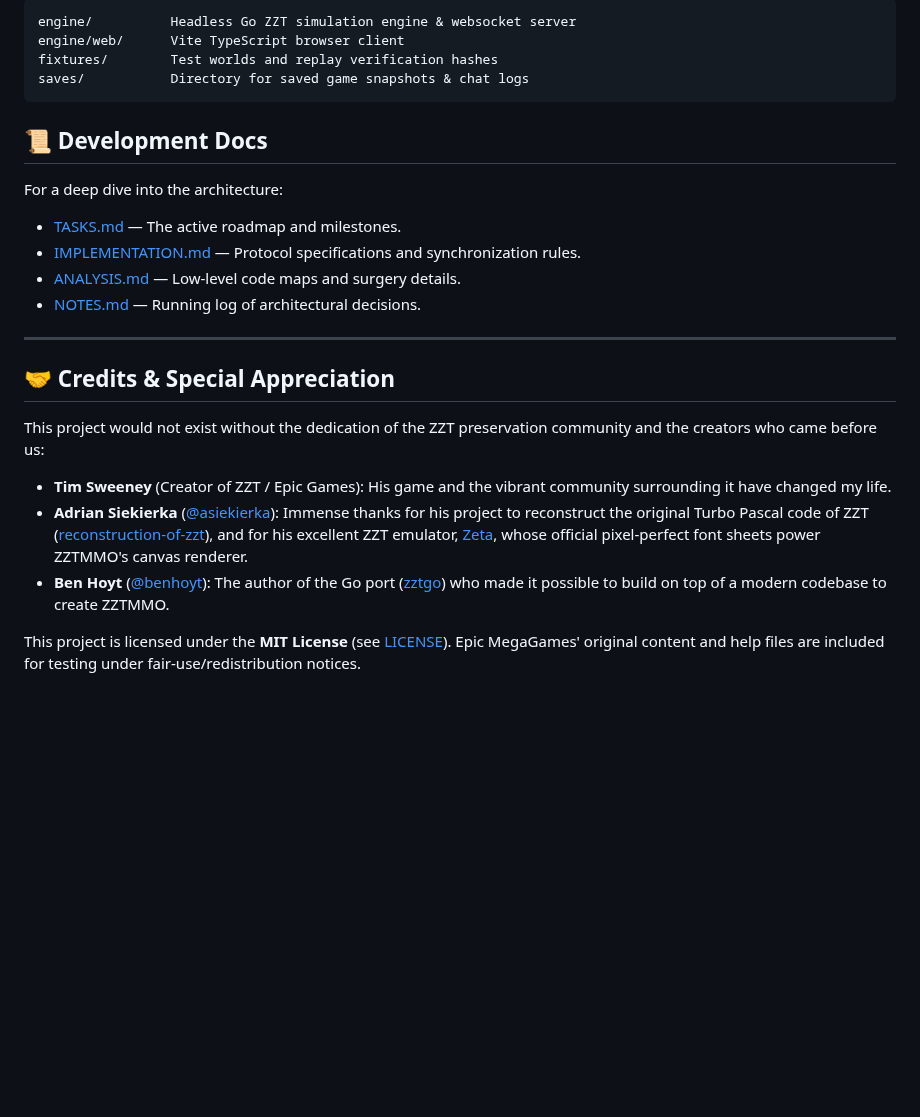
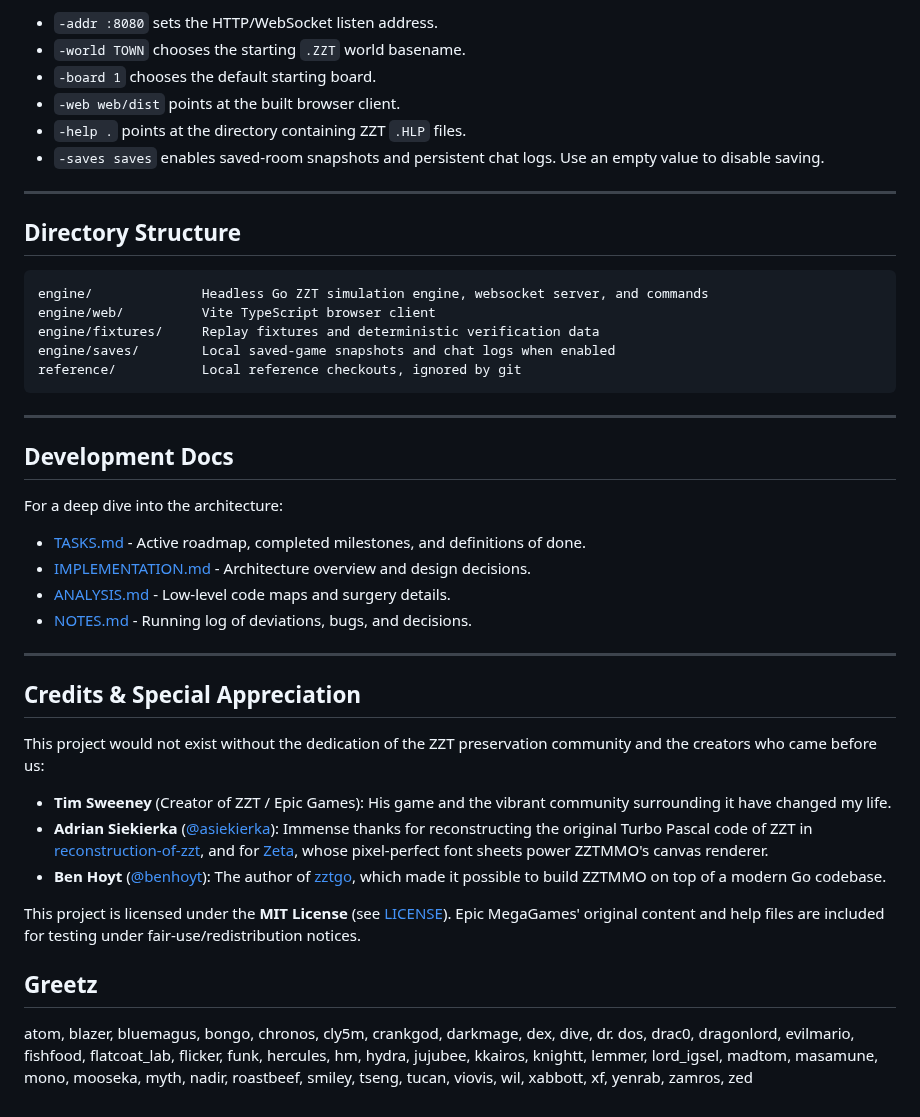
Before and after one commit to shotintoeternity/zztmmo, a Markdown page: README.md, the part around one of its changes. Rendered like a GitHub page; blank space fills up the shorter version.

````diff
--- a/README.md
+++ b/README.md
@@ -54,27 +65,46 @@ All commands are run from the `engine/` directory.
 
-```
-engine/          Headless Go ZZT simulation engine & websocket server
-engine/web/      Vite TypeScript browser client
-fixtures/        Test worlds and replay verification hashes
-saves/           Directory for saved game snapshots & chat logs
-```
-
-## 📜 Development Docs
-
-For a deep dive into the architecture:
-*   [TASKS.md](TASKS.md) — The active roadmap and milestones.
-*   [IMPLEMENTATION.md](IMPLEMENTATION.md) — Protocol specifications and synchronization rules.
-*   [ANALYSIS.md](ANALYSIS.md) — Low-level code maps and surgery details.
-*   [NOTES.md](NOTES.md) — Running log of architectural decisions.
+*   `-addr :8080` sets the HTTP/WebSocket listen address.
+*   `-world TOWN` chooses the starting `.ZZT` world basename.
+*   `-board 1` chooses the default starting board.
+*   `-web web/dist` points at the built browser client.
+*   `-help .` points at the directory containing ZZT `.HLP` files.
+*   `-saves saves` enables saved-room snapshots and persistent chat logs. Use an empty value to disable saving.
 
 ---
 
-## 🤝 Credits & Special Appreciation
+## Directory Structure
+
+```
+engine/              Headless Go ZZT simulation engine, websocket server, and commands
+engine/web/          Vite TypeScript browser client
+engine/fixtures/     Replay fixtures and deterministic verification data
+engine/saves/        Local saved-game snapshots and chat logs when enabled
+reference/           Local reference checkouts, ignored by git
+```
+
+---
+
+## Development Docs
+
+For a deep dive into the architecture:
+
+*   [TASKS.md](TASKS.md) - Active roadmap, completed milestones, and definitions of done.
+*   [IMPLEMENTATION.md](IMPLEMENTATION.md) - Architecture overview and design decisions.
+*   [ANALYSIS.md](ANALYSIS.md) - Low-level code maps and surgery details.
+*   [NOTES.md](NOTES.md) - Running log of deviations, bugs, and decisions.
+
+---
+
+## Credits & Special Appreciation
 
 This project would not exist without the dedication of the ZZT preservation community and the creators who came before us:
 
 *   **Tim Sweeney** (Creator of ZZT / Epic Games): His game and the vibrant community surrounding it have changed my life.
-*   **Adrian Siekierka** ([@asiekierka](https://github.com/asiekierka)): Immense thanks for his project to reconstruct the original Turbo Pascal code of ZZT ([reconstruction-of-zzt](https://github.com/asiekierka/reconstruction-of-zzt)), and for his excellent ZZT emulator, [Zeta](https://github.com/asiekierka/zeta), whose official pixel-perfect font sheets power ZZTMMO's canvas renderer.
-*   **Ben Hoyt** ([@benhoyt](https://github.com/benhoyt)): The author of the Go port ([zztgo](https://github.com/benhoyt/zztgo)) who made it possible to build on top of a modern codebase to create ZZTMMO.
+*   **Adrian Siekierka** ([@asiekierka](https://github.com/asiekierka)): Immense thanks for reconstructing the original Turbo Pascal code of ZZT in [reconstruction-of-zzt](https://github.com/asiekierka/reconstruction-of-zzt), and for [Zeta](https://github.com/asiekierka/zeta), whose pixel-perfect font sheets power ZZTMMO's canvas renderer.
+*   **Ben Hoyt** ([@benhoyt](https://github.com/benhoyt)): The author of [zztgo](https://github.com/benhoyt/zztgo), which made it possible to build ZZTMMO on top of a modern Go codebase.
 
 This project is licensed under the **MIT License** (see [LICENSE](LICENSE)). Epic MegaGames' original content and help files are included for testing under fair-use/redistribution notices.
+
+## Greetz
+
+atom, blazer, bluemagus, bongo, chronos, cly5m, crankgod, darkmage, dex, dive, dr. dos, drac0, dragonlord, evilmario, fishfood, flatcoat_lab, flicker, funk, hercules, hm, hydra, jujubee, kkairos, knightt, lemmer, lord_igsel, madtom, masamune, mono, mooseka, myth, nadir, roastbeef, smiley, tseng, tucan, viovis, wil, xabbott, xf, yenrab, zamros, zed
````
Also changed, not shown: other parts of README.md (+33 -22 lines).
